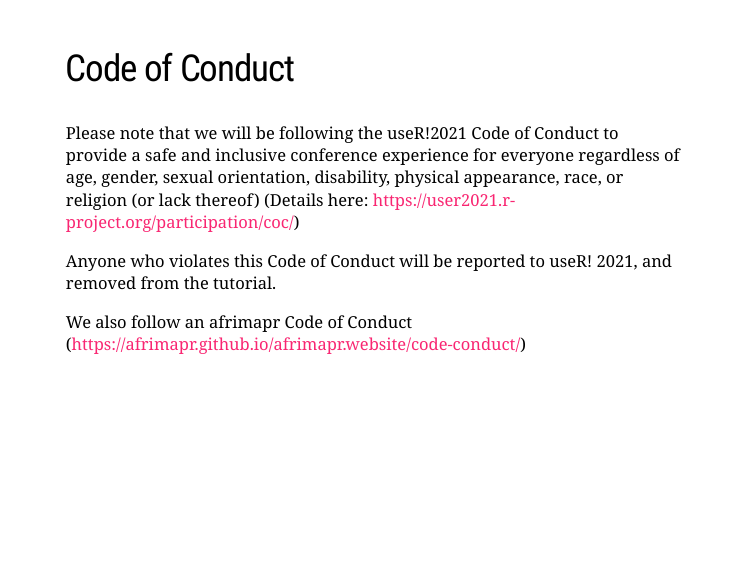
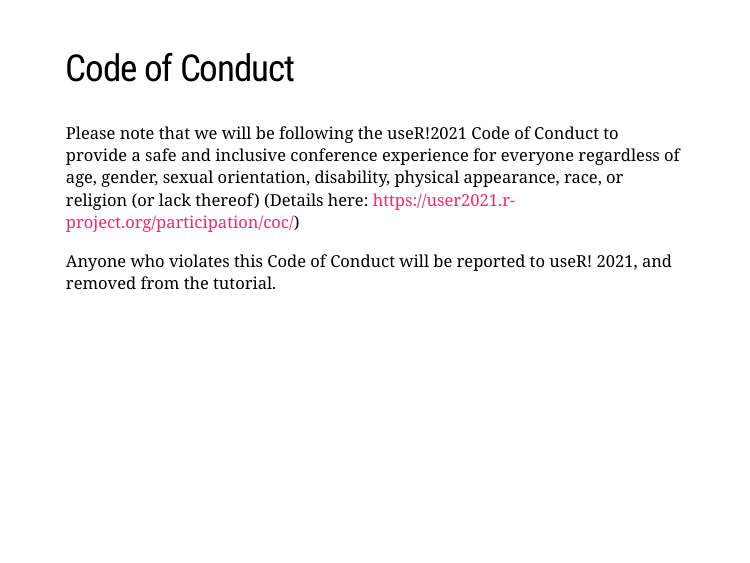
Before and after one commit to afrimapr/useR2021_tutorial, an R Markdown document (introduction/intro.Rmd): page 16 of 19. Rendered offline with R 4.5, knitr and Pandoc, with nearby package versions; the slides are laid out offline by our stand-in for remark.js, each with all of its steps uncovered, in fonts that may differ from those the slides ask for, and without slide numbers, shadows or browser add-ons; some code elsewhere in the file could not run offline; a font, style sheet, LaTeX package, included part or bibliography that could not be used is replaced or left out.

Commit message:
work on CoC

```diff
--- a/introduction/intro.Rmd
+++ b/introduction/intro.Rmd
@@ -257,9 +257,6 @@
 
 Anyone who violates this Code of Conduct will be reported to useR! 2021, and removed from the tutorial.
 
-We also follow an afrimapr Code of Conduct (https://afrimapr.github.io/afrimapr.website/code-conduct/)
-
-
 ---
 
 class: center, middle
```
Also changed, not shown: introduction/intro.html, introduction/intro_files/figure-html/tmap-first-view-1.svg (deleted), introduction/intro_files/figure-html/tmap-polygons-1c-1.png (deleted), introduction/intro_files/figure-html/tmap-raster1b-1.png (deleted).
